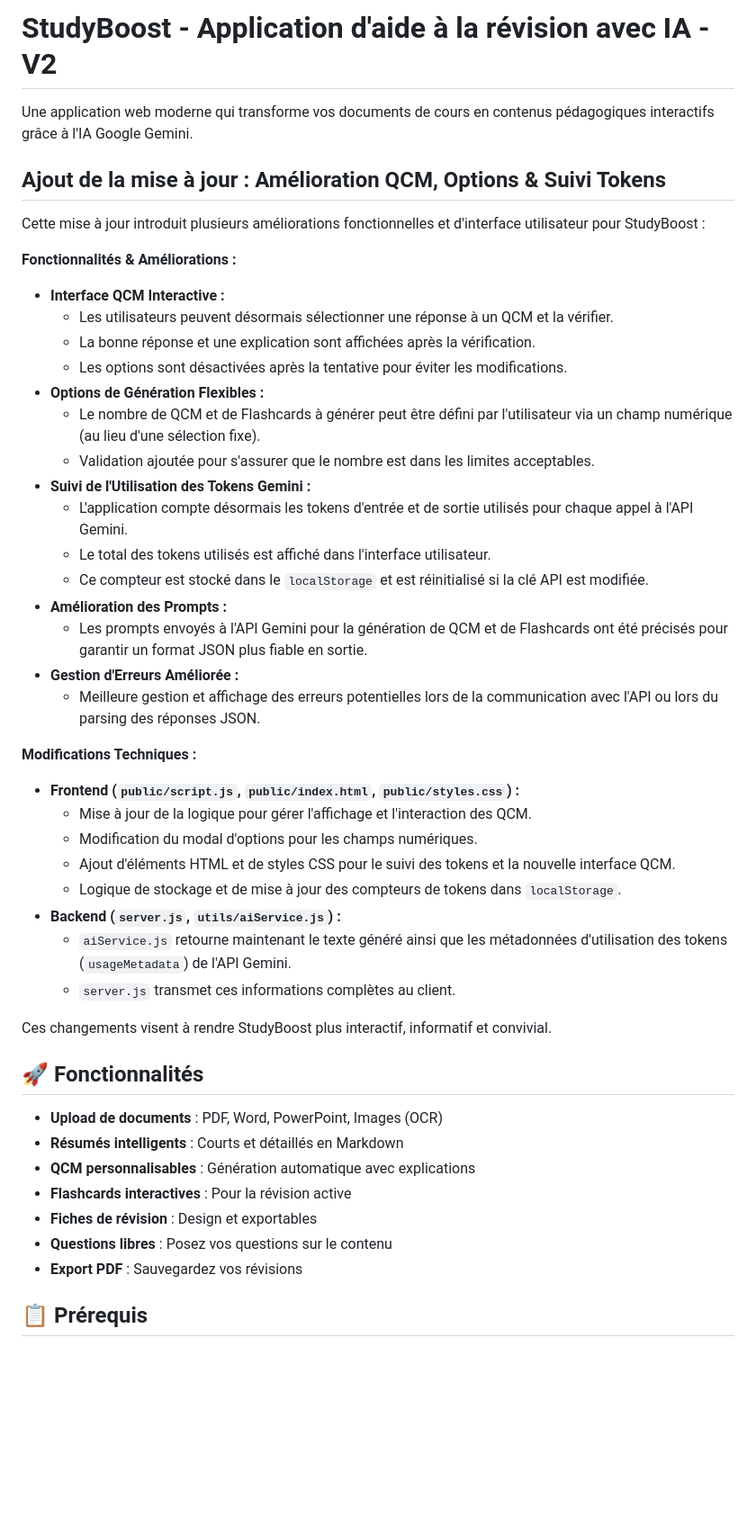
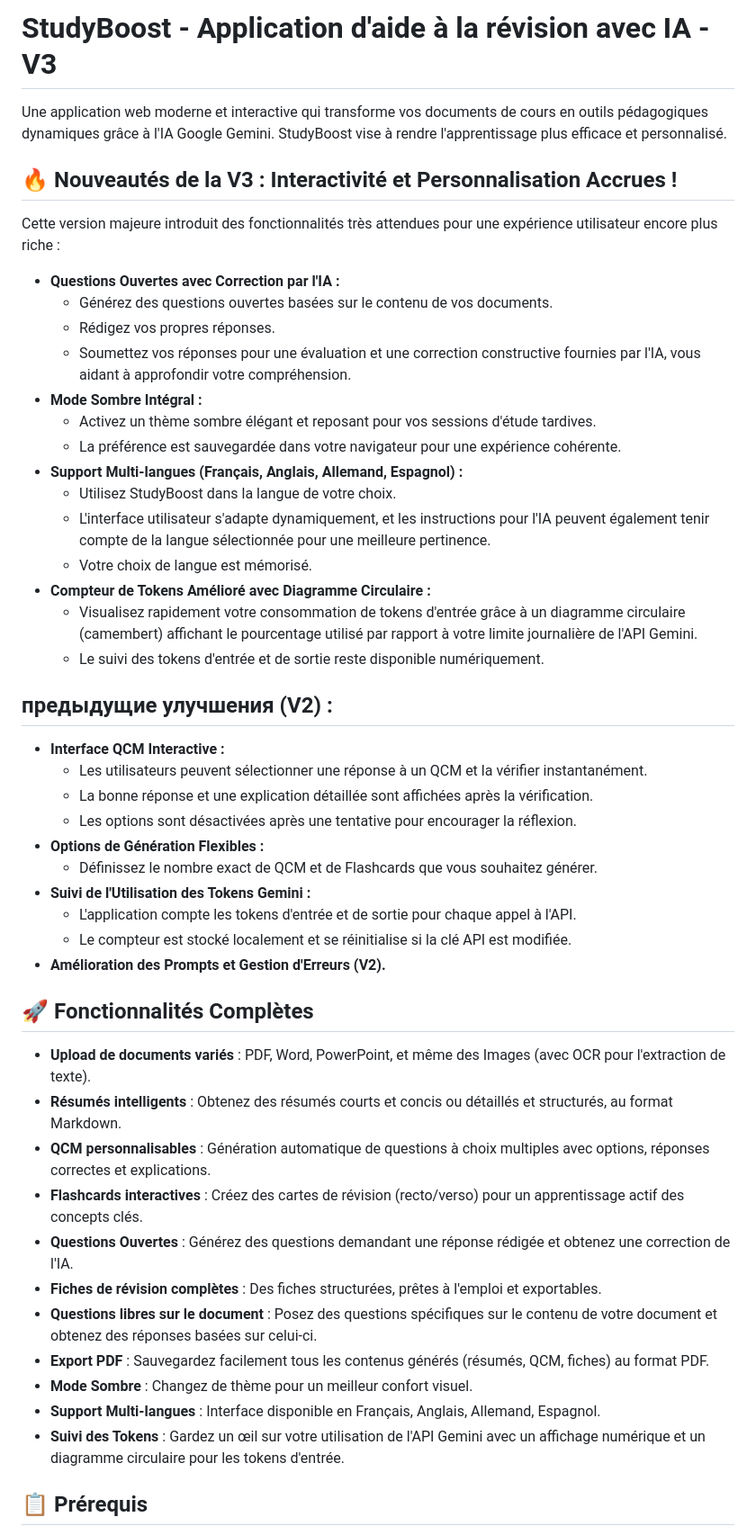
Before and after one commit to GaetanAff/StudyBoost, a Markdown page: README.md, the part around the change. Shown at 90% size. Drawn GitHub-style; blank space fills up the shorter version.

```diff
--- a/README.md
+++ b/README.md
@@ -1,50 +1,53 @@
-# StudyBoost - Application d'aide à la révision avec IA - V2
+# StudyBoost - Application d'aide à la révision avec IA - V3
 
-Une application web moderne qui transforme vos documents de cours en contenus pédagogiques interactifs grâce à l'IA Google Gemini.
+Une application web moderne et interactive qui transforme vos documents de cours en outils pédagogiques dynamiques grâce à l'IA Google Gemini. StudyBoost vise à rendre l'apprentissage plus efficace et personnalisé.
 
-## Ajout de la mise à jour : Amélioration QCM, Options & Suivi Tokens
+## 🔥 Nouveautés de la V3 : Interactivité et Personnalisation Accrues !
 
-Cette mise à jour introduit plusieurs améliorations fonctionnelles et d'interface utilisateur pour StudyBoost :
+Cette version majeure introduit des fonctionnalités très attendues pour une expérience utilisateur encore plus riche :
 
-**Fonctionnalités & Améliorations :**
+* **Questions Ouvertes avec Correction par l'IA :**
+    * Générez des questions ouvertes basées sur le contenu de vos documents.
+    * Rédigez vos propres réponses.
+    * Soumettez vos réponses pour une évaluation et une correction constructive fournies par l'IA, vous aidant à approfondir votre compréhension.
+* **Mode Sombre Intégral :**
+    * Activez un thème sombre élégant et reposant pour vos sessions d'étude tardives.
+    * La préférence est sauvegardée dans votre navigateur pour une expérience cohérente.
+* **Support Multi-langues (Français, Anglais, Allemand, Espagnol) :**
+    * Utilisez StudyBoost dans la langue de votre choix.
+    * L'interface utilisateur s'adapte dynamiquement, et les instructions pour l'IA peuvent également tenir compte de la langue sélectionnée pour une meilleure pertinence.
+    * Votre choix de langue est mémorisé.
+* **Compteur de Tokens Amélioré avec Diagramme Circulaire :**
+    * Visualisez rapidement votre consommation de tokens d'entrée grâce à un diagramme circulaire (camembert) affichant le pourcentage utilisé par rapport à votre limite journalière de l'API Gemini.
+    * Le suivi des tokens d'entrée et de sortie reste disponible numériquement.
+
+##  предыдущие улучшения (V2) :
 
 * **Interface QCM Interactive :**
-    * Les utilisateurs peuvent désormais sélectionner une réponse à un QCM et la vérifier.
-    * La bonne réponse et une explication sont affichées après la vérification.
-    * Les options sont désactivées après la tentative pour éviter les modifications.
+    * Les utilisateurs peuvent sélectionner une réponse à un QCM et la vérifier instantanément.
+    * La bonne réponse et une explication détaillée sont affichées après la vérification.
+    * Les options sont désactivées après une tentative pour encourager la réflexion.
 * **Options de Génération Flexibles :**
-    * Le nombre de QCM et de Flashcards à générer peut être défini par l'utilisateur via un champ numérique (au lieu d'une sélection fixe).
-    * Validation ajoutée pour s'assurer que le nombre est dans les limites acceptables.
+    * Définissez le nombre exact de QCM et de Flashcards que vous souhaitez générer.
 * **Suivi de l'Utilisation des Tokens Gemini :**
-    * L'application compte désormais les tokens d'entrée et de sortie utilisés pour chaque appel à l'API Gemini.
-    * Le total des tokens utilisés est affiché dans l'interface utilisateur.
-    * Ce compteur est stocké dans le `localStorage` et est réinitialisé si la clé API est modifiée.
-* **Amélioration des Prompts :**
-    * Les prompts envoyés à l'API Gemini pour la génération de QCM et de Flashcards ont été précisés pour garantir un format JSON plus fiable en sortie.
-* **Gestion d'Erreurs Améliorée :**
-    * Meilleure gestion et affichage des erreurs potentielles lors de la communication avec l'API ou lors du parsing des réponses JSON.
+    * L'application compte les tokens d'entrée et de sortie pour chaque appel à l'API.
+    * Le compteur est stocké localement et se réinitialise si la clé API est modifiée.
+* **Amélioration des Prompts et Gestion d'Erreurs (V2).**
 
-**Modifications Techniques :**
+## 🚀 Fonctionnalités Complètes
 
-* **Frontend (`public/script.js`, `public/index.html`, `public/styles.css`) :**
-    * Mise à jour de la logique pour gérer l'affichage et l'interaction des QCM.
-    * Modification du modal d'options pour les champs numériques.
-    * Ajout d'éléments HTML et de styles CSS pour le suivi des tokens et la nouvelle interface QCM.
-    * Logique de stockage et de mise à jour des compteurs de tokens dans `localStorage`.
-* **Backend (`server.js`, `utils/aiService.js`) :**
-    * `aiService.js` retourne maintenant le texte généré ainsi que les métadonnées d'utilisation des tokens (`usageMetadata`) de l'API Gemini.
-    * `server.js` transmet ces informations complètes au client.
+* **Upload de documents variés** : PDF, Word, PowerPoint, et même des Images (avec OCR pour l'extraction de texte).
+* **Résumés intelligents** : Obtenez des résumés courts et concis ou détaillés et structurés, au format Markdown.
+* **QCM personnalisables** : Génération automatique de questions à choix multiples avec options, réponses correctes et explications.
+* **Flashcards interactives** : Créez des cartes de révision (recto/verso) pour un apprentissage actif des concepts clés.
+* **Questions Ouvertes** : Générez des questions demandant une réponse rédigée et obtenez une correction de l'IA.
+* **Fiches de révision complètes** : Des fiches structurées, prêtes à l'emploi et exportables.
+* **Questions libres sur le document** : Posez des questions spécifiques sur le contenu de votre document et obtenez des réponses basées sur celui-ci.
+* **Export PDF** : Sauvegardez facilement tous les contenus générés (résumés, QCM, fiches) au format PDF.
+* **Mode Sombre** : Changez de thème pour un meilleur confort visuel.
+* **Support Multi-langues** : Interface disponible en Français, Anglais, Allemand, Espagnol.
+* **Suivi des Tokens** : Gardez un œil sur votre utilisation de l'API Gemini avec un affichage numérique et un diagramme circulaire pour les tokens d'entrée.
 
-Ces changements visent à rendre StudyBoost plus interactif, informatif et convivial.
-## 🚀 Fonctionnalités
-
-- **Upload de documents** : PDF, Word, PowerPoint, Images (OCR)
-- **Résumés intelligents** : Courts et détaillés en Markdown
-- **QCM personnalisables** : Génération automatique avec explications
-- **Flashcards interactives** : Pour la révision active
-- **Fiches de révision** : Design et exportables
-- **Questions libres** : Posez vos questions sur le contenu
-- **Export PDF** : Sauvegardez vos révisions
 
 ## 📋 Prérequis
 
```
